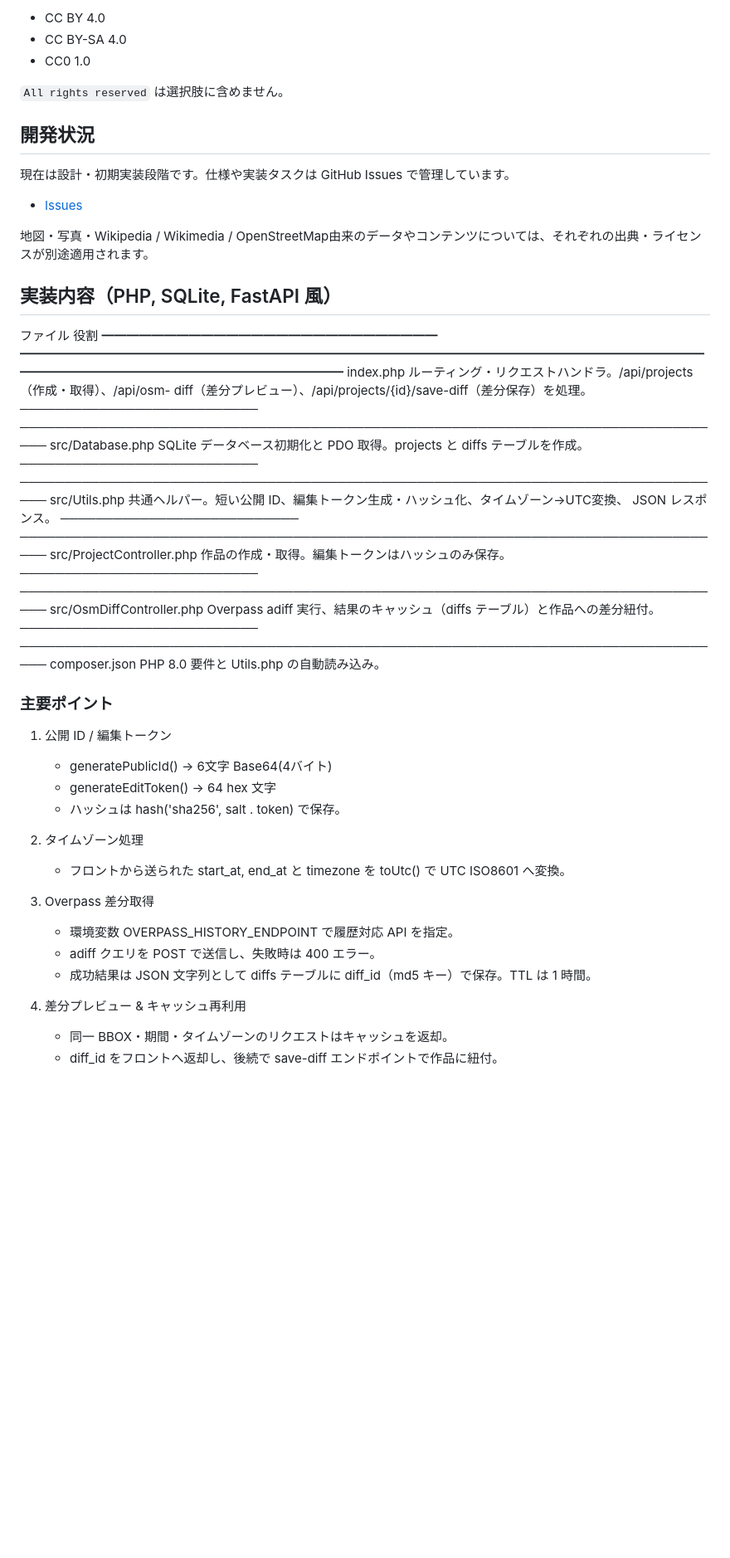
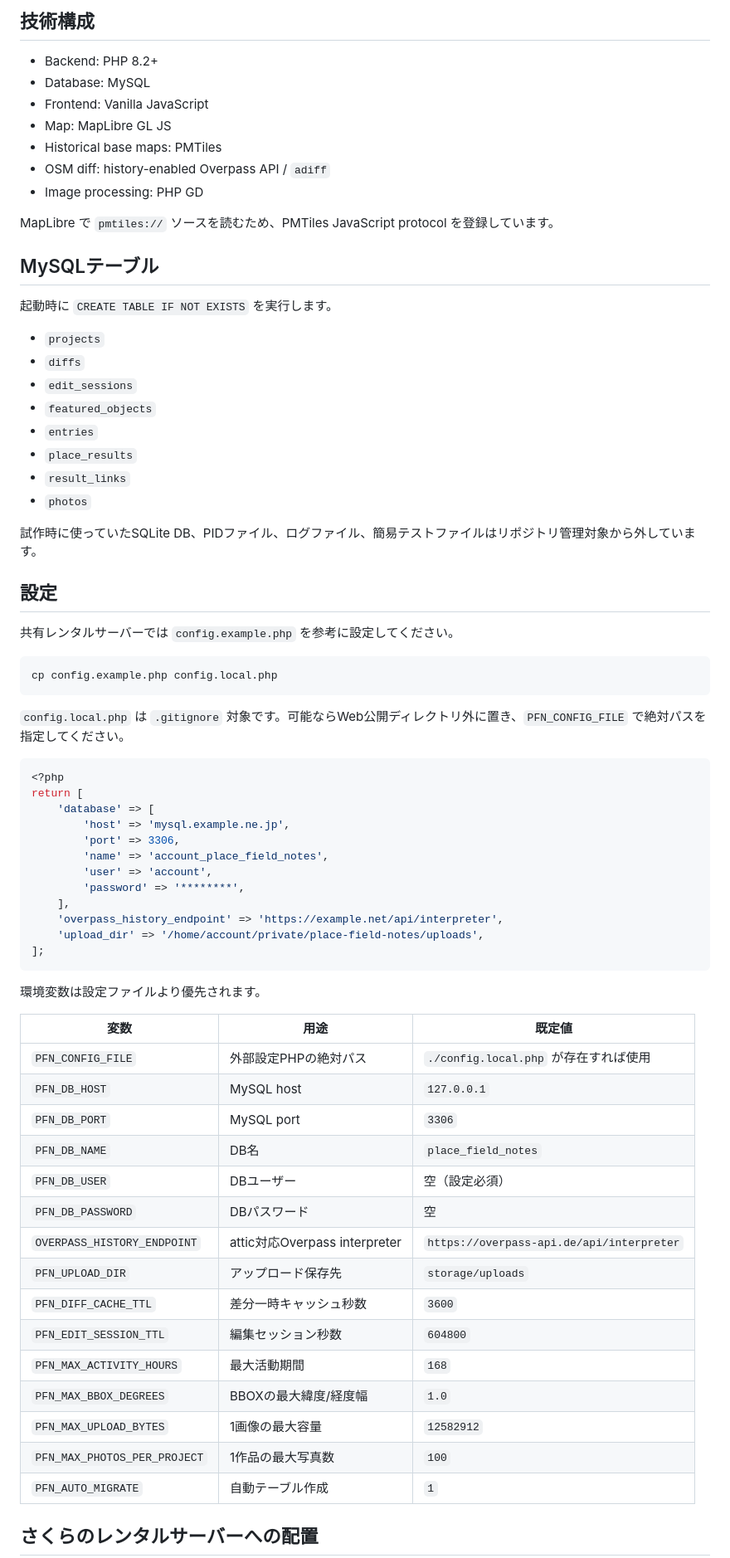
Before and after one commit to K-Sakanoshita/place_field_notes, a Markdown page: README.md, the part around one of its changes. Shown at 83% size. Drawn GitHub-style; blank space fills up the shorter version.

````diff
--- a/README.md
+++ b/README.md
@@ -68,54 +74,75 @@ OpenStreetMapだけでなく、Wikipedia Town等の成果も同じ作品内で
 
-- CC BY 4.0
-- CC BY-SA 4.0
-- CC0 1.0
+## 技術構成
 
-`All rights reserved` は選択肢に含めません。
+- Backend: PHP 8.2+
+- Database: MySQL
+- Frontend: Vanilla JavaScript
+- Map: MapLibre GL JS
+- Historical base maps: PMTiles
+- OSM diff: history-enabled Overpass API / `adiff`
+- Image processing: PHP GD
 
+MapLibre で `pmtiles://` ソースを読むため、PMTiles JavaScript protocol を登録しています。
 
-## 開発状況
+## MySQLテーブル
 
-現在は設計・初期実装段階です。仕様や実装タスクは GitHub Issues で管理しています。
+起動時に `CREATE TABLE IF NOT EXISTS` を実行します。
 
-- [Issues](https://github.com/K-Sakanoshita/place_field_notes/issues)
+- `projects`
+- `diffs`
+- `edit_sessions`
+- `featured_objects`
+- `entries`
+- `place_results`
+- `result_links`
+- `photos`
 
-地図・写真・Wikipedia / Wikimedia / OpenStreetMap由来のデータやコンテンツについては、それぞれの出典・ライセンスが別途適用されます。
+試作時に使っていたSQLite DB、PIDファイル、ログファイル、簡易テストファイルはリポジトリ管理対象から外しています。
 
+## 設定
 
-## 実装内容（PHP, SQLite, FastAPI 風）
+共有レンタルサーバーでは `config.example.php` を参考に設定してください。
 
-   ファイル                     役割
-  ━━━━━━━━━━━━━━━━━━━━━━━━━━━  ━━━━━━━━━━━━━━━━━━━━━━━━━━━━━━━━━━━━━━━━━━━━━━━━━━━━━━━━━━━━━━━━━━━━━━━━━━━━━━━━━
-   index.php                    ルーティング・リクエストハンドラ。/api/projects（作成・取得）、/api/osm-
-                                diff（差分プレビュー）、/api/projects/{id}/save-diff（差分保存）を処理。
-  ───────────────────────────  ─────────────────────────────────────────────────────────────────────────────────
-   src/Database.php             SQLite データベース初期化と PDO 取得。projects と diffs テーブルを作成。
-  ───────────────────────────  ─────────────────────────────────────────────────────────────────────────────────
-   src/Utils.php                共通ヘルパー。短い公開 ID、編集トークン生成・ハッシュ化、タイムゾーン→UTC変換、
-                                JSON レスポンス。
-  ───────────────────────────  ─────────────────────────────────────────────────────────────────────────────────
-   src/ProjectController.php    作品の作成・取得。編集トークンはハッシュのみ保存。
-  ───────────────────────────  ─────────────────────────────────────────────────────────────────────────────────
-   src/OsmDiffController.php    Overpass adiff 実行、結果のキャッシュ（diffs テーブル）と作品への差分紐付。
-  ───────────────────────────  ─────────────────────────────────────────────────────────────────────────────────
-   composer.json                PHP 8.0 要件と Utils.php の自動読み込み。
+```bash
+cp config.example.php config.local.php
+```
 
-### 主要ポイント
+`config.local.php` は `.gitignore` 対象です。可能ならWeb公開ディレクトリ外に置き、`PFN_CONFIG_FILE` で絶対パスを指定してください。
 
-  1. 公開 ID / 編集トークン
-      - generatePublicId() → 6文字 Base64(4バイト)
-      - generateEditToken() → 64 hex 文字
-      - ハッシュは hash('sha256', salt . token) で保存。
+```php
+<?php
+return [
+    'database' => [
+        'host' => 'mysql.example.ne.jp',
+        'port' => 3306,
+        'name' => 'account_place_field_notes',
+        'user' => 'account',
+        'password' => '********',
+    ],
+    'overpass_history_endpoint' => 'https://example.net/api/interpreter',
+    'upload_dir' => '/home/account/private/place-field-notes/uploads',
+];
+```
 
-  2. タイムゾーン処理
-      - フロントから送られた start_at, end_at と timezone を toUtc() で UTC ISO8601 へ変換。
+環境変数は設定ファイルより優先されます。
 
-  3. Overpass 差分取得
-      - 環境変数 OVERPASS_HISTORY_ENDPOINT で履歴対応 API を指定。
-      - adiff クエリを POST で送信し、失敗時は 400 エラー。
-      - 成功結果は JSON 文字列として diffs テーブルに diff_id（md5 キー）で保存。TTL は 1 時間。
+| 変数 | 用途 | 既定値 |
+|---|---|---|
+| `PFN_CONFIG_FILE` | 外部設定PHPの絶対パス | `./config.local.php` が存在すれば使用 |
+| `PFN_DB_HOST` | MySQL host | `127.0.0.1` |
+| `PFN_DB_PORT` | MySQL port | `3306` |
+| `PFN_DB_NAME` | DB名 | `place_field_notes` |
+| `PFN_DB_USER` | DBユーザー | 空（設定必須） |
+| `PFN_DB_PASSWORD` | DBパスワード | 空 |
+| `OVERPASS_HISTORY_ENDPOINT` | attic対応Overpass interpreter | `https://overpass-api.de/api/interpreter` |
+| `PFN_UPLOAD_DIR` | アップロード保存先 | `storage/uploads` |
+| `PFN_DIFF_CACHE_TTL` | 差分一時キャッシュ秒数 | `3600` |
+| `PFN_EDIT_SESSION_TTL` | 編集セッション秒数 | `604800` |
+| `PFN_MAX_ACTIVITY_HOURS` | 最大活動期間 | `168` |
+| `PFN_MAX_BBOX_DEGREES` | BBOXの最大緯度/経度幅 | `1.0` |
+| `PFN_MAX_UPLOAD_BYTES` | 1画像の最大容量 | `12582912` |
+| `PFN_MAX_PHOTOS_PER_PROJECT` | 1作品の最大写真数 | `100` |
+| `PFN_AUTO_MIGRATE` | 自動テーブル作成 | `1` |
 
-  4. 差分プレビュー & キャッシュ再利用
-      - 同一 BBOX・期間・タイムゾーンのリクエストはキャッシュを返却。
-      - diff_id をフロントへ返却し、後続で save-diff エンドポイントで作品に紐付。
+## さくらのレンタルサーバーへの配置
 
````
Also changed, not shown: other parts of README.md (+89 -97 lines).
